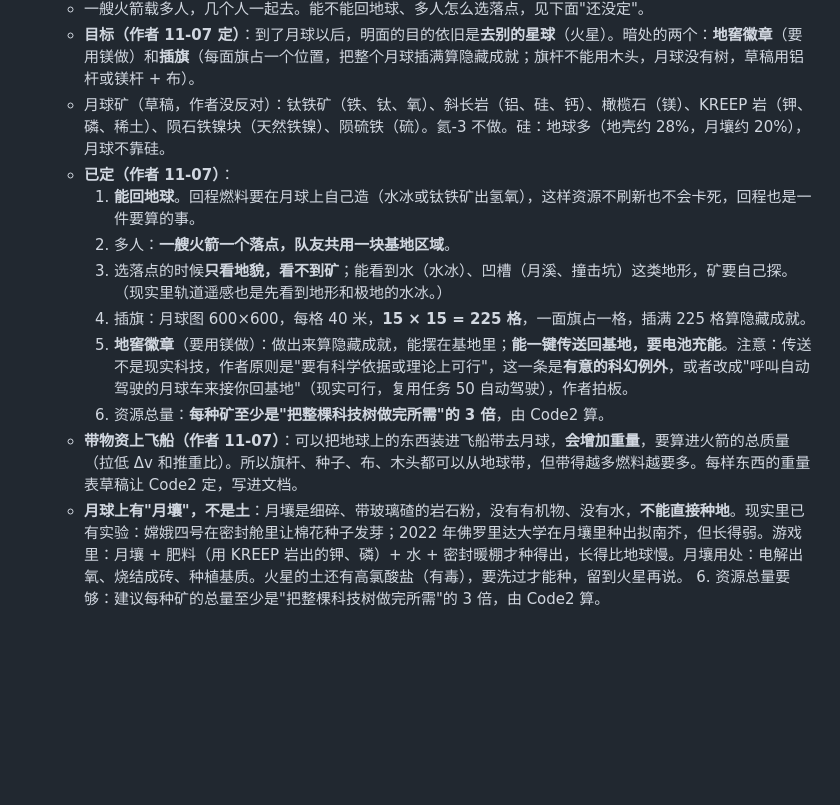
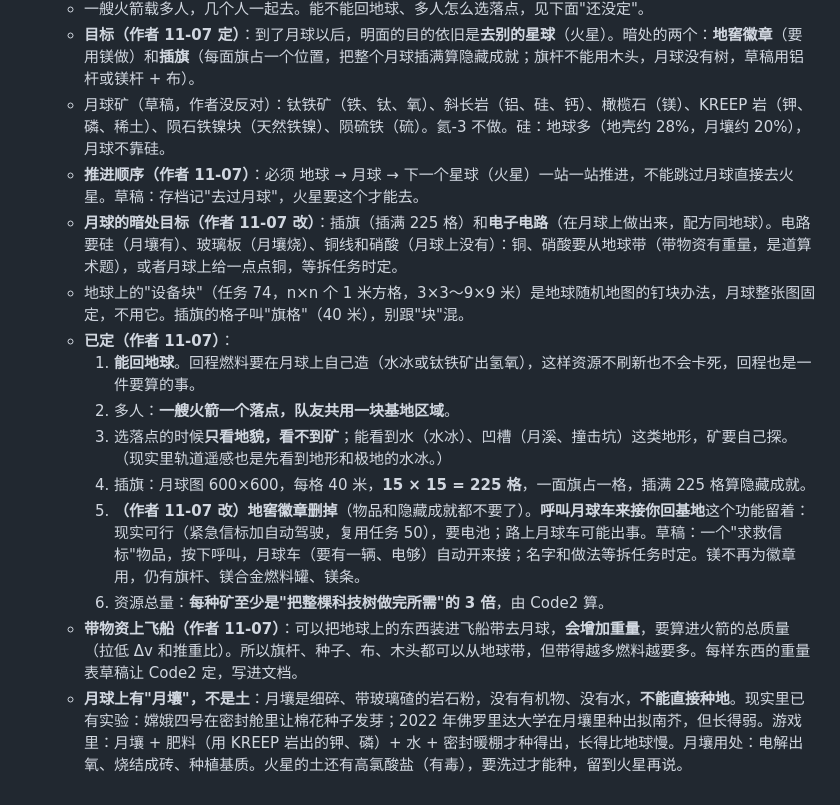
Before and after one commit to nickyu28/maodun, a Markdown page: docs/rocket.md, the part around the change. GitHub-like rendering; blank space fills up the shorter version.

Commit message:
火箭第 2 章：地球月球火星顺序、删地窖徽章保留月球车接人、月球加电子电路目标（只改文档）
Co-Authored-By: Claude Sonnet 5.5 <noreply@anthropic.com>
Claude-Session: https://claude.ai/code/session_01ESXCnrHbDGzQoqCNCSktzR

```diff
--- a/docs/rocket.md
+++ b/docs/rocket.md
@@ -90,13 +90,15 @@
   - 一艘火箭载多人，几个人一起去。能不能回地球、多人怎么选落点，见下面"还没定"。
   - **目标（作者 11-07 定）**：到了月球以后，明面的目的依旧是**去别的星球**（火星）。暗处的两个：**地窖徽章**（要用镁做）和**插旗**（每面旗占一个位置，把整个月球插满算隐藏成就；旗杆不能用木头，月球没有树，草稿用铝杆或镁杆 + 布）。
   - 月球矿（草稿，作者没反对）：钛铁矿（铁、钛、氧）、斜长岩（铝、硅、钙）、橄榄石（镁）、KREEP 岩（钾、磷、稀土）、陨石铁镍块（天然铁镍）、陨硫铁（硫）。氦-3 不做。硅：地球多（地壳约 28%，月壤约 20%），月球不靠硅。
+  - **推进顺序（作者 11-07）**：必须 地球 → 月球 → 下一个星球（火星）一站一站推进，不能跳过月球直接去火星。草稿：存档记"去过月球"，火星要这个才能去。
+  - **月球的暗处目标（作者 11-07 改）**：插旗（插满 225 格）和**电子电路**（在月球上做出来，配方同地球）。电路要硅（月壤有）、玻璃板（月壤烧）、铜线和硝酸（月球上没有）：铜、硝酸要从地球带（带物资有重量，是道算术题），或者月球上给一点点铜，等拆任务时定。
+  - 地球上的"设备块"（任务 74，n×n 个 1 米方格，3×3～9×9 米）是地球随机地图的钉块办法，月球整张图固定，不用它。插旗的格子叫"旗格"（40 米），别跟"块"混。
   - **已定（作者 11-07）**：
     1. **能回地球**。回程燃料要在月球上自己造（水冰或钛铁矿出氢氧），这样资源不刷新也不会卡死，回程也是一件要算的事。
     2. 多人：**一艘火箭一个落点，队友共用一块基地区域**。
     3. 选落点的时候**只看地貌，看不到矿**；能看到水（水冰）、凹槽（月溪、撞击坑）这类地形，矿要自己探。（现实里轨道遥感也是先看到地形和极地的水冰。）
     4. 插旗：月球图 600×600，每格 40 米，**15 × 15 = 225 格**，一面旗占一格，插满 225 格算隐藏成就。
-    5. **地窖徽章**（要用镁做）：做出来算隐藏成就，能摆在基地里；**能一键传送回基地，要电池充能**。注意：传送不是现实科技，作者原则是"要有科学依据或理论上可行"，这一条是**有意的科幻例外**，或者改成"呼叫自动驾驶的月球车来接你回基地"（现实可行，复用任务 50 自动驾驶），作者拍板。
+    5. **（作者 11-07 改）地窖徽章删掉**（物品和隐藏成就都不要了）。**呼叫月球车来接你回基地**这个功能留着：现实可行（紧急信标加自动驾驶，复用任务 50），要电池；路上月球车可能出事。草稿：一个"求救信标"物品，按下呼叫，月球车（要有一辆、电够）自动开来接；名字和做法等拆任务时定。镁不再为徽章用，仍有旗杆、镁合金燃料罐、镁条。
     6. 资源总量：**每种矿至少是"把整棵科技树做完所需"的 3 倍**，由 Code2 算。
   - **带物资上飞船（作者 11-07）**：可以把地球上的东西装进飞船带去月球，**会增加重量**，要算进火箭的总质量（拉低 Δv 和推重比）。所以旗杆、种子、布、木头都可以从地球带，但带得越多燃料越要多。每样东西的重量表草稿让 Code2 定，写进文档。
   - **月球上有"月壤"，不是土**：月壤是细碎、带玻璃碴的岩石粉，没有有机物、没有水，**不能直接种地**。现实里已有实验：嫦娥四号在密封舱里让棉花种子发芽；2022 年佛罗里达大学在月壤里种出拟南芥，但长得弱。游戏里：月壤 + 肥料（用 KREEP 岩出的钾、磷）+ 水 + 密封暖棚才种得出，长得比地球慢。月壤用处：电解出氧、烧结成砖、种植基质。火星的土还有高氯酸盐（有毒），要洗过才能种，留到火星再说。
-    6. 资源总量要够：建议每种矿的总量至少是"把整棵科技树做完所需"的 3 倍，由 Code2 算。
```
